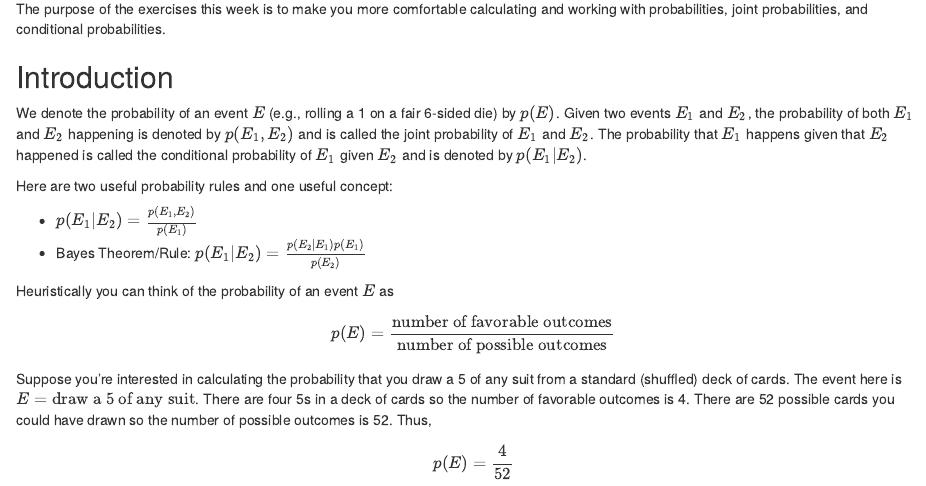
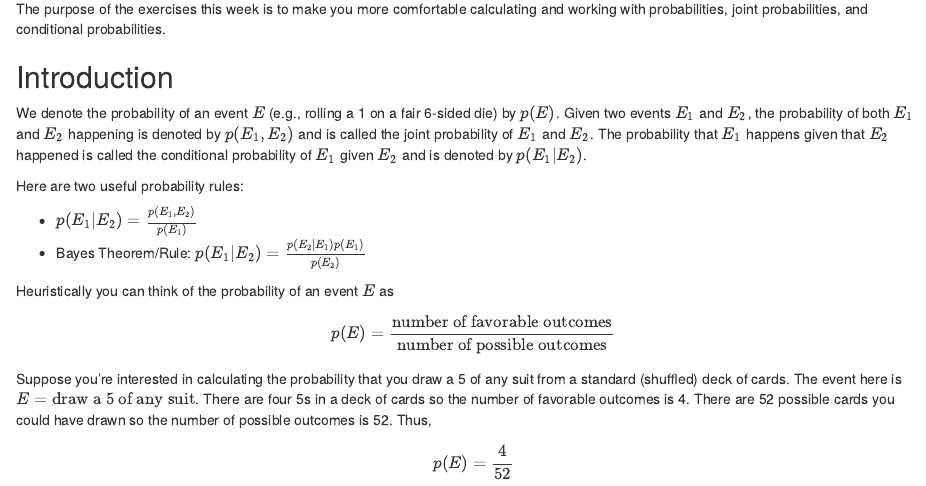
Before and after one commit to erikj540/IntroDataSci, an R Markdown document (Labs/Lab06/Lab_6_Intro.Rmd): the page in a window 1100 px wide, from 160 px down. The pictures show the output file Labs/Lab06/Lab_6_Intro.html that the author committed with the source, opened offline.

Commit message:
Fixed lab 6 typo

```diff
--- a/Labs/Lab06/Lab_6_Intro.Rmd
+++ b/Labs/Lab06/Lab_6_Intro.Rmd
@@ -17,7 +17,7 @@ The purpose of the exercises this week is to make you more comfortable calculati
 
 We denote the probability of an event $E$ (e.g., rolling a 1 on a fair 6-sided die) by $p(E)$. Given two events $E_1$ and $E_2$, the probability of both $E_1$ and $E_2$ happening is denoted by $p(E_1, E_2)$ and is called the joint probability of $E_1$ and $E_2$. The probability that $E_1$ happens given that $E_2$ happened is called the conditional probability of $E_1$ given $E_2$ and is denoted by $p(E_1 | E_2)$.
 
-Here are two useful probability rules and one useful concept:
+Here are two useful probability rules:
 
 * $p(E_1 | E_2) = \frac{p(E_1,E_2)}{p(E_1)}$
 * Bayes Theorem/Rule: $p(E_1 | E_2) = \frac{p(E_2 | E_1) p(E_1)}{p(E_2)}$
```
Also changed, not shown: Labs/Lab06/Lab_6_Intro.html.
